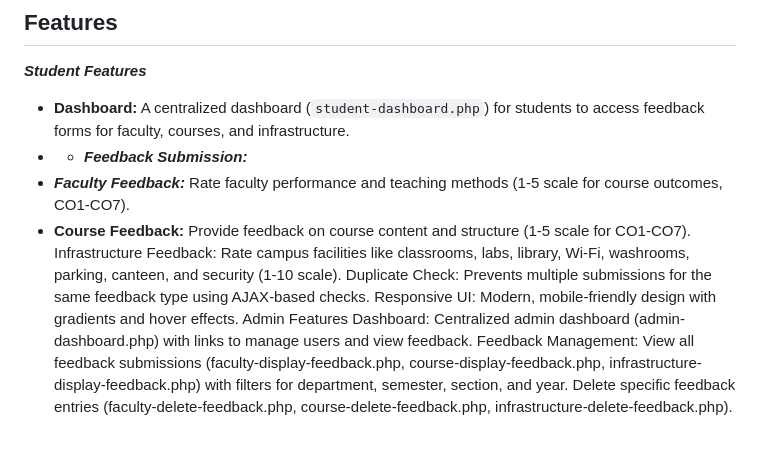
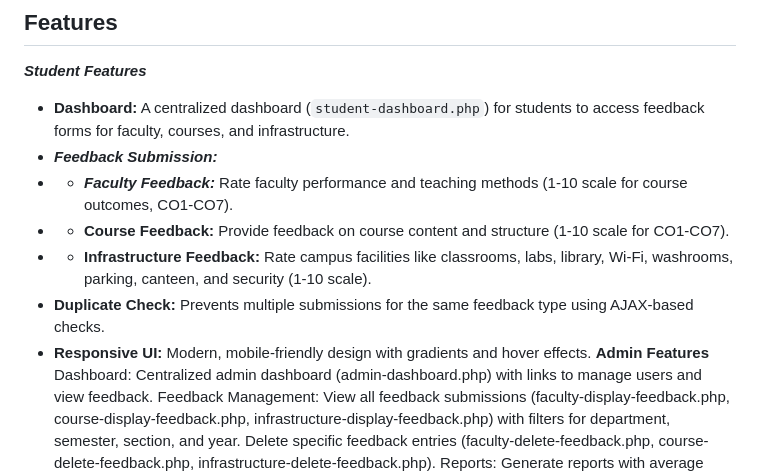
Before and after one commit to Mitesh076/college-feedback-system, a Markdown page: README.md, the part around the change. Rendered like a GitHub page; blank space fills up the shorter version.

```diff
--- a/README.md
+++ b/README.md
@@ -9,13 +9,13 @@ The **College Feedback System** is a web-based application designed to collect,
 **_Student Features_**
 
 - **Dashboard:** A centralized dashboard (`student-dashboard.php`) for students to access feedback forms for faculty, courses, and infrastructure.
-- - **_Feedback Submission:_**
-- **_Faculty Feedback:_** Rate faculty performance and teaching methods (1-5 scale for course outcomes, CO1-CO7).
-- **Course Feedback:** Provide feedback on course content and structure (1-5 scale for CO1-CO7).
-  Infrastructure Feedback: Rate campus facilities like classrooms, labs, library, Wi-Fi, washrooms, parking, canteen, and security (1-10 scale).
-  Duplicate Check: Prevents multiple submissions for the same feedback type using AJAX-based checks.
-  Responsive UI: Modern, mobile-friendly design with gradients and hover effects.
-  Admin Features
+- **_Feedback Submission:_**
+-  -  **_Faculty Feedback:_** Rate faculty performance and teaching methods (1-10 scale for course outcomes, CO1-CO7).
+-  - **Course Feedback:** Provide feedback on course content and structure (1-10 scale for CO1-CO7).
+ - - **Infrastructure Feedback:** Rate campus facilities like classrooms, labs, library, Wi-Fi, washrooms, parking, canteen, and security (1-10 scale).
+- **Duplicate Check:** Prevents multiple submissions for the same feedback type using AJAX-based checks.
+- **Responsive UI:** Modern, mobile-friendly design with gradients and hover effects.
+ **Admin Features**
   Dashboard: Centralized admin dashboard (admin-dashboard.php) with links to manage users and view feedback.
   Feedback Management:
   View all feedback submissions (faculty-display-feedback.php, course-display-feedback.php, infrastructure-display-feedback.php) with filters for department, semester, section, and year.
```
